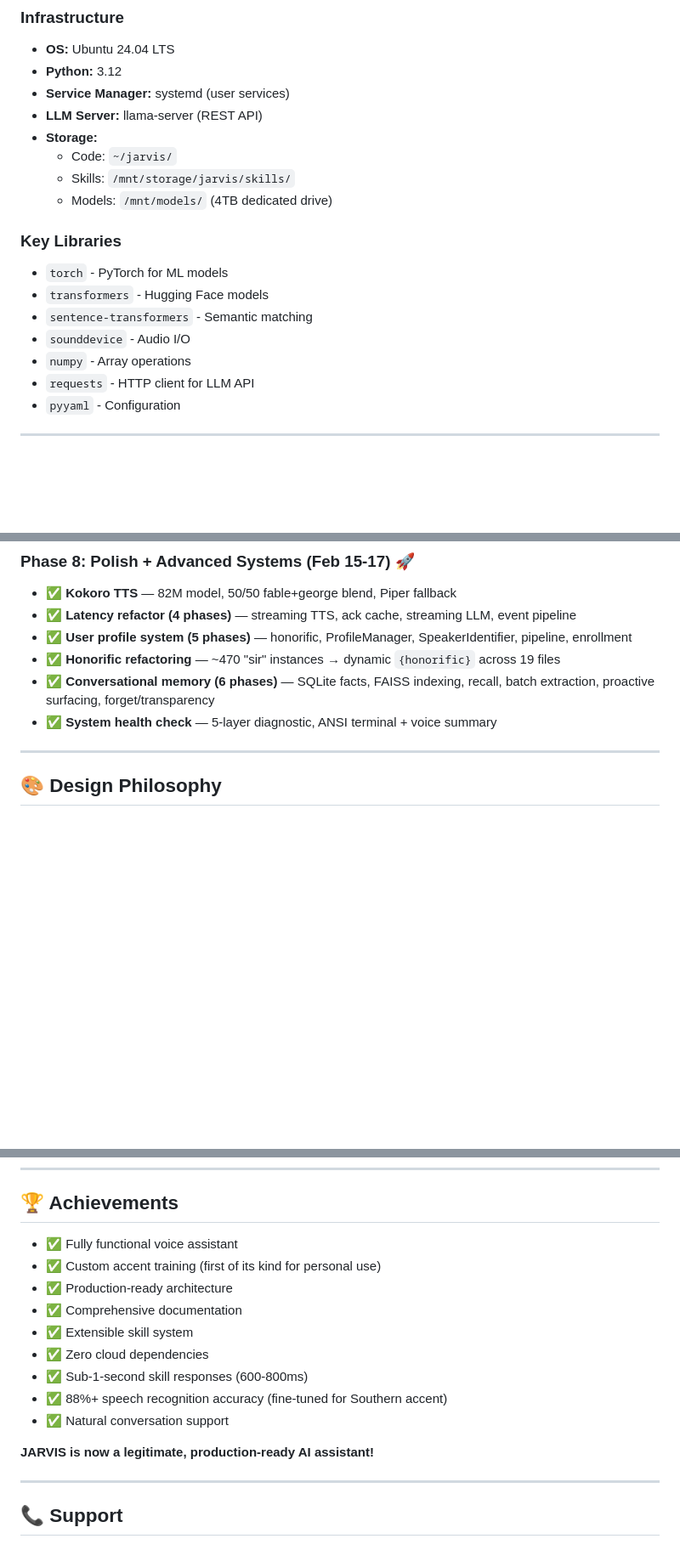
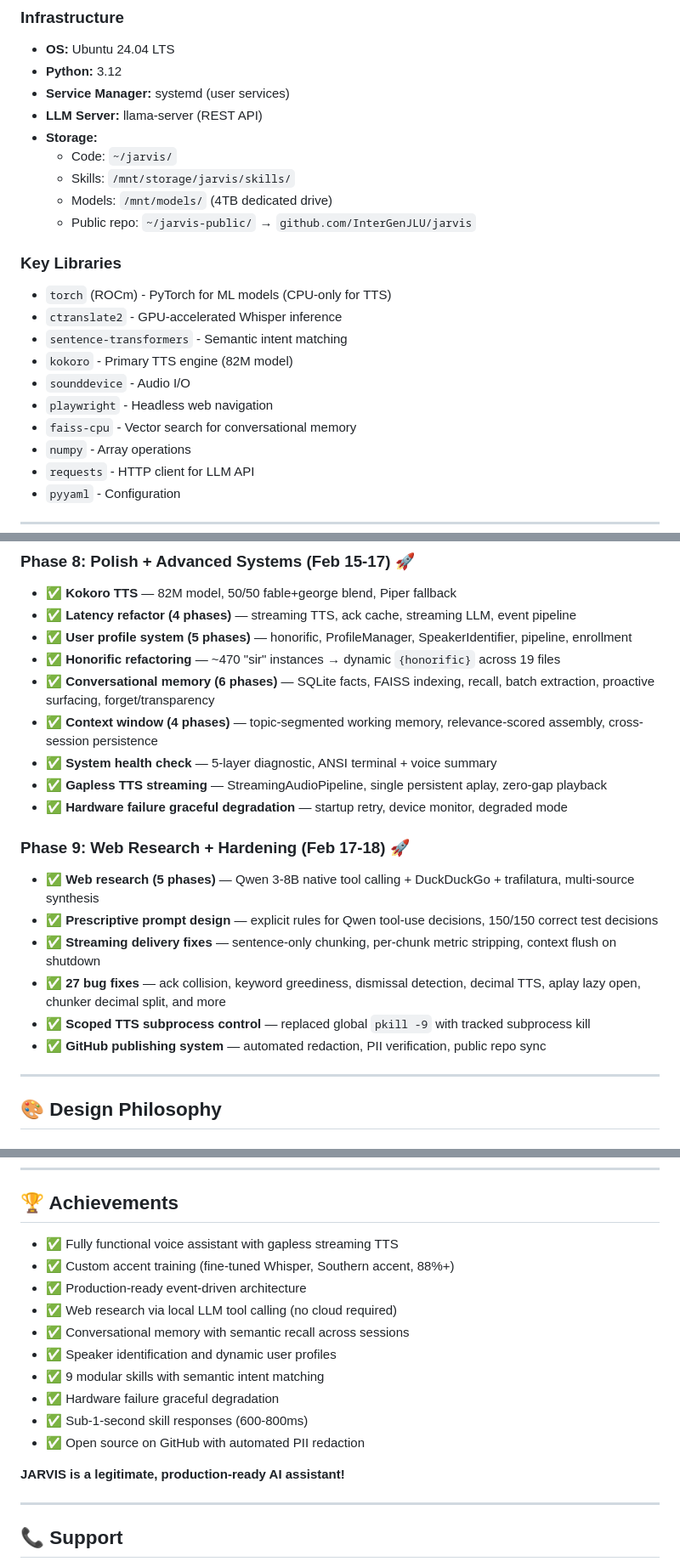
Before and after one commit to InterGenJLU/jarvis, a Markdown page: PROJECT_OVERVIEW.md, 3 parts joined by grey strips. Shown at 85% size. Drawn GitHub-style; blank space fills up the shorter version.

Commit message:
Update PROJECT_OVERVIEW.md — Qwen 3-8B, web research, Phase 9
Co-Authored-By: Claude Opus 4.6 <noreply@anthropic.com>

```diff
--- a/PROJECT_OVERVIEW.md
+++ b/PROJECT_OVERVIEW.md
@@ -208,12 +213,16 @@ User: Hears response
   - Code: `~/jarvis/`
   - Skills: `/mnt/storage/jarvis/skills/`
   - Models: `/mnt/models/` (4TB dedicated drive)
+  - Public repo: `~/jarvis-public/` → `github.com/InterGenJLU/jarvis`
 
 ### Key Libraries
-- `torch` - PyTorch for ML models
-- `transformers` - Hugging Face models
-- `sentence-transformers` - Semantic matching
+- `torch` (ROCm) - PyTorch for ML models (CPU-only for TTS)
+- `ctranslate2` - GPU-accelerated Whisper inference
+- `sentence-transformers` - Semantic intent matching
+- `kokoro` - Primary TTS engine (82M model)
 - `sounddevice` - Audio I/O
+- `playwright` - Headless web navigation
+- `faiss-cpu` - Vector search for conversational memory
 - `numpy` - Array operations
 - `requests` - HTTP client for LLM API
 - `pyyaml` - Configuration
@@ -275,7 +284,18 @@ User: Hears response
 - ✅ **User profile system (5 phases)** — honorific, ProfileManager, SpeakerIdentifier, pipeline, enrollment
 - ✅ **Honorific refactoring** — ~470 "sir" instances → dynamic `{honorific}` across 19 files
 - ✅ **Conversational memory (6 phases)** — SQLite facts, FAISS indexing, recall, batch extraction, proactive surfacing, forget/transparency
+- ✅ **Context window (4 phases)** — topic-segmented working memory, relevance-scored assembly, cross-session persistence
 - ✅ **System health check** — 5-layer diagnostic, ANSI terminal + voice summary
+- ✅ **Gapless TTS streaming** — StreamingAudioPipeline, single persistent aplay, zero-gap playback
+- ✅ **Hardware failure graceful degradation** — startup retry, device monitor, degraded mode
+
+### Phase 9: Web Research + Hardening (Feb 17-18) 🚀
+- ✅ **Web research (5 phases)** — Qwen 3-8B native tool calling + DuckDuckGo + trafilatura, multi-source synthesis
+- ✅ **Prescriptive prompt design** — explicit rules for Qwen tool-use decisions, 150/150 correct test decisions
+- ✅ **Streaming delivery fixes** — sentence-only chunking, per-chunk metric stripping, context flush on shutdown
+- ✅ **27 bug fixes** — ack collision, keyword greediness, dismissal detection, decimal TTS, aplay lazy open, chunker decimal split, and more
+- ✅ **Scoped TTS subprocess control** — replaced global `pkill -9` with tracked subprocess kill
+- ✅ **GitHub publishing system** — automated redaction, PII verification, public repo sync
 
 ---
 
@@ -498,17 +518,18 @@ Include:
 
 ## 🏆 Achievements
 
-- ✅ Fully functional voice assistant
-- ✅ Custom accent training (first of its kind for personal use)
-- ✅ Production-ready architecture
-- ✅ Comprehensive documentation
-- ✅ Extensible skill system
-- ✅ Zero cloud dependencies
+- ✅ Fully functional voice assistant with gapless streaming TTS
+- ✅ Custom accent training (fine-tuned Whisper, Southern accent, 88%+)
+- ✅ Production-ready event-driven architecture
+- ✅ Web research via local LLM tool calling (no cloud required)
+- ✅ Conversational memory with semantic recall across sessions
+- ✅ Speaker identification and dynamic user profiles
+- ✅ 9 modular skills with semantic intent matching
+- ✅ Hardware failure graceful degradation
 - ✅ Sub-1-second skill responses (600-800ms)
-- ✅ 88%+ speech recognition accuracy (fine-tuned for Southern accent)
-- ✅ Natural conversation support
+- ✅ Open source on GitHub with automated PII redaction
 
-**JARVIS is now a legitimate, production-ready AI assistant!**
+**JARVIS is a legitimate, production-ready AI assistant!**
 
 ---
 
```
Also changed, not shown: other parts of PROJECT_OVERVIEW.md (+19 -14 lines).
